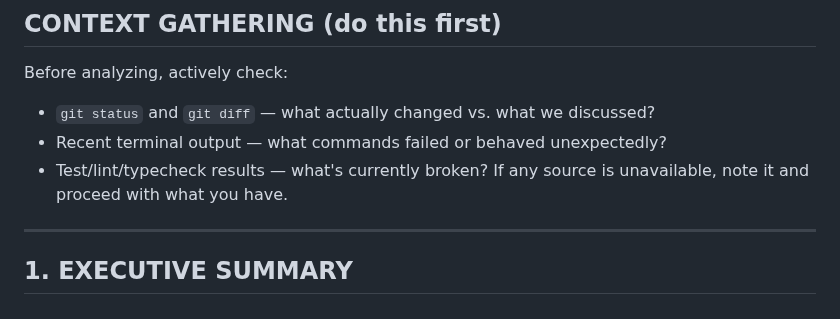
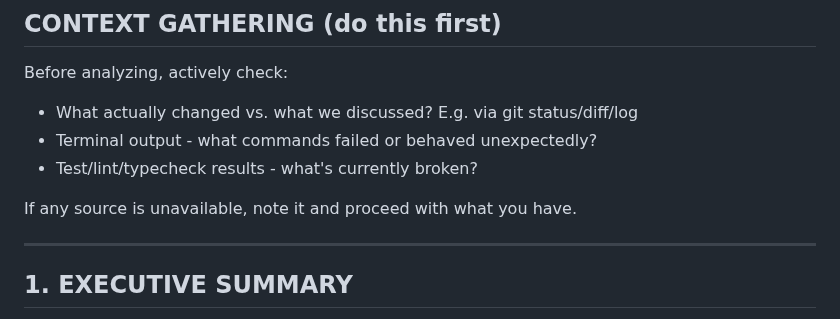
Before and after one commit to sanand0/scripts, a Markdown page: agents/custom-prompts/post-mortem.md, the part around one of its changes. Rendered like a GitHub page.

Commit message:
Dec 9, 2025, 10:21 AM

```diff
--- a/agents/custom-prompts/post-mortem.md
+++ b/agents/custom-prompts/post-mortem.md
@@ -8,10 +8,11 @@ Review our entire conversation and extract lessons learned. This is blameless: f
 
 Before analyzing, actively check:
 
-- `git status` and `git diff` — what actually changed vs. what we discussed?
-- Recent terminal output — what commands failed or behaved unexpectedly?
-- Test/lint/typecheck results — what's currently broken?
-  If any source is unavailable, note it and proceed with what you have.
+- What actually changed vs. what we discussed? E.g. via git status/diff/log
+- Terminal output - what commands failed or behaved unexpectedly?
+- Test/lint/typecheck results - what's currently broken?
+
+If any source is unavailable, note it and proceed with what you have.
 
 ---
 
```
Also changed, not shown: other parts of agents/custom-prompts/post-mortem.md (+2 -2 lines).
